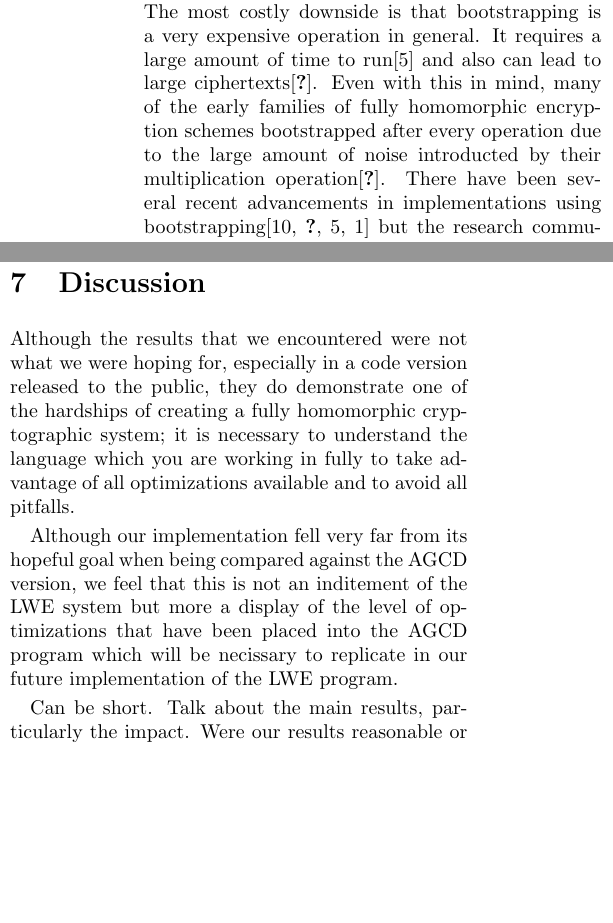
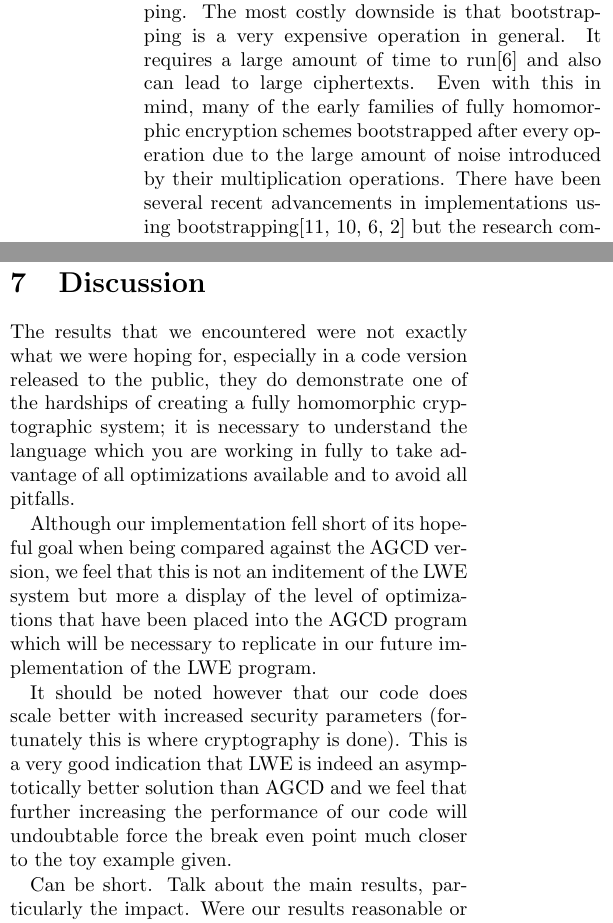
Before and after one commit to nitramsivart/bootstraplessfhe, a LaTeX document (paper/final_paper.tex): two parts of the columns of pages 4 and 6 of 7 before the commit and two parts of the columns of pages 4 and 6 of 8 after it, joined at a grey line, cut so that both start at the same text, the shorter picture padded with empty space. Compiled offline with pdfLaTeX; a LaTeX package or settings file that is missing is left out.

Commit message:
fixed some citations

```diff
--- a/paper/final_paper.tex
+++ b/paper/final_paper.tex
@@ -139,7 +139,7 @@ As mentioned above, this is done though the sparse subset problem. Encrypt value
 With this information the third party is able to evaluate the homomorphic decryption circuit without having to compute $\frac{1}{p}$, reducing the number of computations, and so the depth of the circuit.
 
 \subsubsection{Problems}
-Gentry's bootstrapping theorem was key to creating a FHE scheme from a SWHE scheme. Unfortunately, there are many downsides to bootstrapping. The most costly downside is that bootstrapping is a very expensive operation in general. It requires a large amount of time to run\cite{ImplementingGentry} and also can lead to large ciphertexts\cite{NEEDED}. Even with this in mind, many of the early families of fully homomorphic encryption schemes bootstrapped after every operation due to the large amount of noise introducted by their multiplication operation\cite{NEEDED}. There have been several recent advancements in implementations using bootstrapping\cite{StehleSteinfeld, SmartVercuteren, ImplementingGentry, CNT} but the research community has also focused intently on removing the necessity for bootstrapping entirely such as in Learning with Errors, the scheme that was implemented by this paper.
+Gentry's bootstrapping theorem was key to creating a FHE scheme from a SWHE scheme. Unfortunately, there are many downsides to bootstrapping. The most costly downside is that bootstrapping is a very expensive operation in general. It requires a large amount of time to run\cite{ImplementingGentry} and also can lead to large ciphertexts. Even with this in mind, many of the early families of fully homomorphic encryption schemes bootstrapped after every operation due to the large amount of noise introduced by their multiplication operations. There have been several recent advancements in implementations using bootstrapping\cite{StehleSteinfeld, SmartVercauteren, ImplementingGentry, CNT} but the research community has also focused intently on removing the necessity for bootstrapping entirely such as in Learning with Errors, the scheme that was implemented by this paper.
 
 %INCOMPLETE
 \subsection{Learning With Errors Schemes}
@@ -219,9 +219,11 @@ Intel i7 2.67 Ghz Quad Core with 24 GB of RAM.
 
 %INCOMPLETE
 \section{Discussion}
-Although the results that we encountered were not what we were hoping for, especially in a code version released to the public, they do demonstrate one of the hardships of creating a fully homomorphic cryptographic system; it is necessary to understand the language which you are working in fully to take advantage of all optimizations available and to avoid all pitfalls.
+The results that we encountered were not exactly what we were hoping for, especially in a code version released to the public, they do demonstrate one of the hardships of creating a fully homomorphic cryptographic system; it is necessary to understand the language which you are working in fully to take advantage of all optimizations available and to avoid all pitfalls.
 
-Although our implementation fell very far from its hopeful goal when being compared against the AGCD version, we feel that this is not an inditement of the LWE system but more a display of the level of optimizations that have been placed into the AGCD program which will be necissary to replicate in our future implementation of the LWE program.
+Although our implementation fell short of its hopeful goal when being compared against the AGCD version, we feel that this is not an inditement of the LWE system but more a display of the level of optimizations that have been placed into the AGCD program which will be necessary to replicate in our future implementation of the LWE program.
+
+It should be noted however that our code does scale better with increased security parameters (fortunately this is where cryptography is done). This is a very good indication that LWE is indeed an asymptotically better solution than AGCD and we feel that further increasing the performance of our code will undoubtable force the break even point much closer to the toy example given.
 
 Can be short. Talk about the main results, particularly the impact. Were our results reasonable or surprising? Do our results mean that we should advocate for LWE or AGCD? Are they too close to call? Or are our results too specific to the implementations and optimizations used? When might we get different results?
 
```
Also changed, not shown: paper/final_paper.tex (3 more changed lines).
